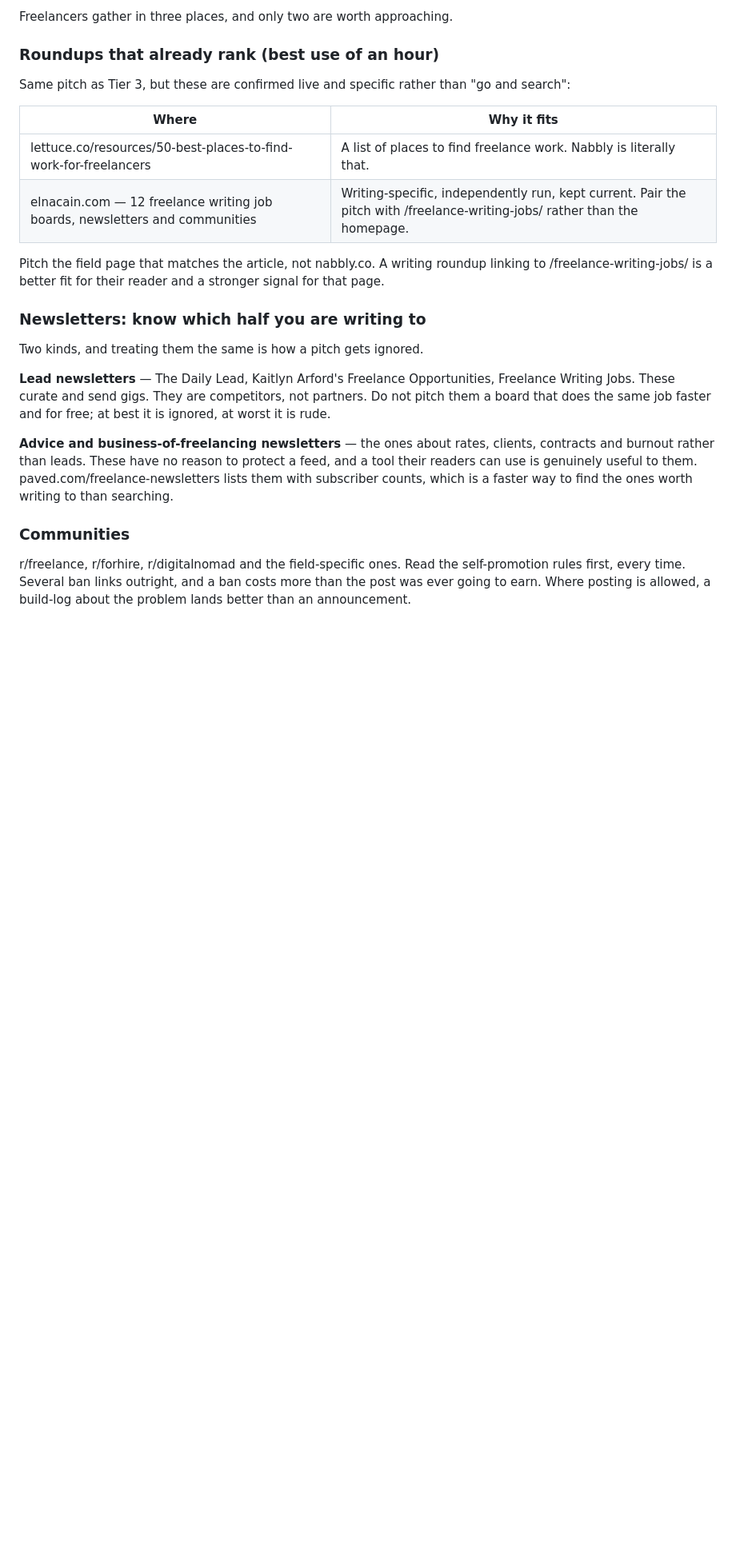
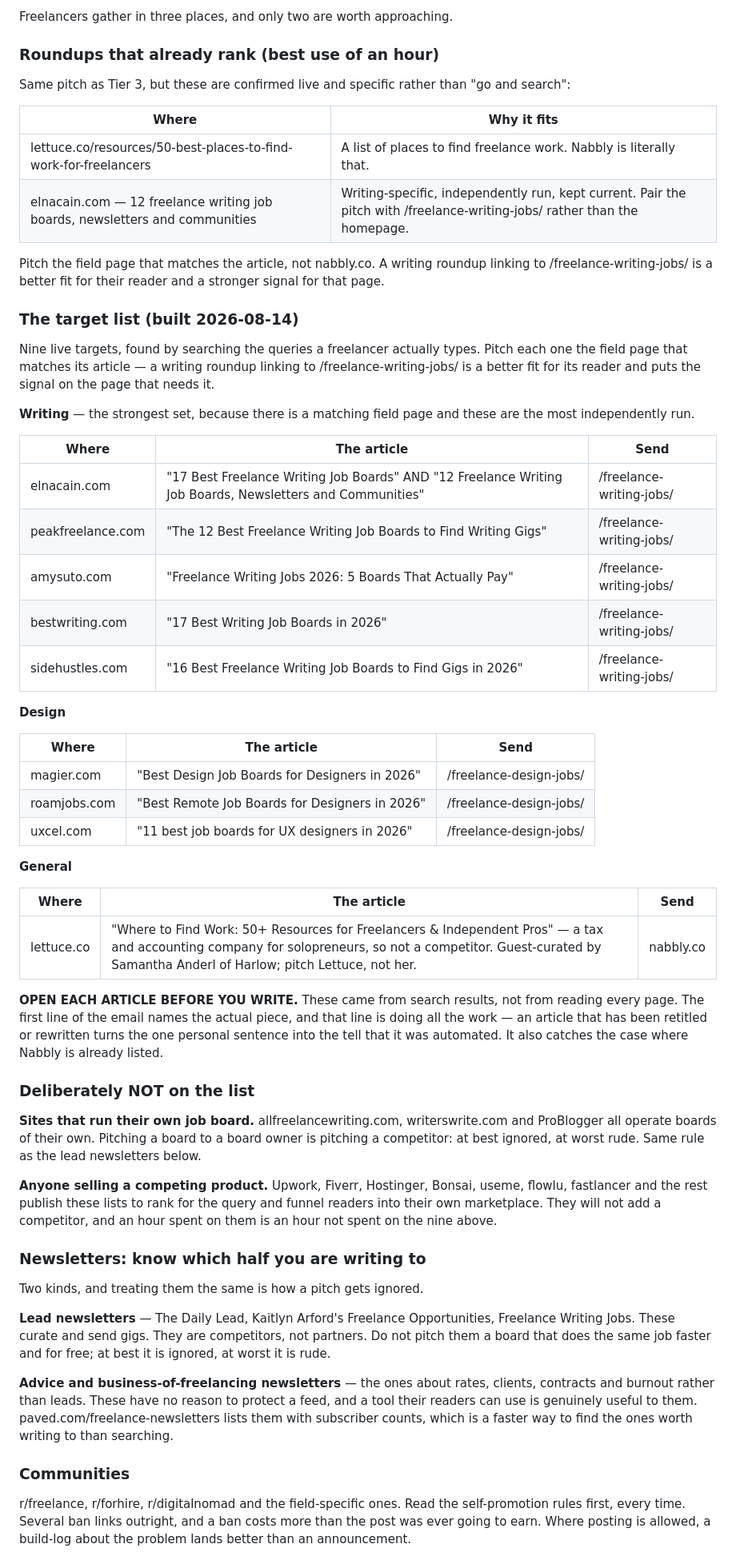
Before and after one commit to onelonelycow/dartly, a Markdown page: brand/OUTREACH.md, the part around the change. Shown at 80% size. Drawn GitHub-style; blank space fills up the shorter version.

Commit message:
Nine outreach targets, and why the obvious ones are not on the list
Built by searching the queries a freelancer actually types, then throwing out
everything that would never link back.

Five writing blogs (elnacain, peakfreelance, amysuto, bestwriting,
sidehustles), three design (magier, roamjobs, uxcel), one general (lettuce).
Each pitched the field page matching its article rather than the homepage — a
writing roundup linking to /freelance-writing-jobs/ is a better fit for its
reader and puts the signal on the page that needs it.

Two exclusions worth writing down so nobody re-derives them:

* Sites that run their OWN job board — allfreelancewriting, writerswrite,
  ProBlogger. Pitching a board to a board owner is pitching a competitor: at
  best ignored, at worst rude. Same rule as the lead newsletters.
* Anyone selling a competing product — Upwork, Fiverr, Hostinger, Bonsai,
  useme, flowlu, fastlancer. They publish these lists to rank for the query and
  funnel readers into their own marketplace. They dominate the search results,
  which is exactly why they need naming as a dead end.

Flagged in the file: OPEN EACH ARTICLE BEFORE WRITING. These came from search
results, not from reading every page. The first line names the actual piece and
is doing all the work — an article that has been retitled turns that one
personal sentence into the tell that it was automated. It also catches the case
where Nabbly is already listed.

```diff
--- a/brand/OUTREACH.md
+++ b/brand/OUTREACH.md
@@ -197,6 +197,56 @@ Pitch the field page that matches the article, not nabbly.co. A writing
 roundup linking to /freelance-writing-jobs/ is a better fit for their reader
 and a stronger signal for that page.
 
+### The target list (built 2026-08-14)
+
+Nine live targets, found by searching the queries a freelancer actually types.
+Pitch each one the field page that matches its article — a writing roundup
+linking to /freelance-writing-jobs/ is a better fit for its reader and puts the
+signal on the page that needs it.
+
+**Writing** — the strongest set, because there is a matching field page and
+these are the most independently run.
+
+| Where | The article | Send |
+|---|---|---|
+| elnacain.com | "17 Best Freelance Writing Job Boards" AND "12 Freelance Writing Job Boards, Newsletters and Communities" | /freelance-writing-jobs/ |
+| peakfreelance.com | "The 12 Best Freelance Writing Job Boards to Find Writing Gigs" | /freelance-writing-jobs/ |
+| amysuto.com | "Freelance Writing Jobs 2026: 5 Boards That Actually Pay" | /freelance-writing-jobs/ |
+| bestwriting.com | "17 Best Writing Job Boards in 2026" | /freelance-writing-jobs/ |
+| sidehustles.com | "16 Best Freelance Writing Job Boards to Find Gigs in 2026" | /freelance-writing-jobs/ |
+
+**Design**
+
+| Where | The article | Send |
+|---|---|---|
+| magier.com | "Best Design Job Boards for Designers in 2026" | /freelance-design-jobs/ |
+| roamjobs.com | "Best Remote Job Boards for Designers in 2026" | /freelance-design-jobs/ |
+| uxcel.com | "11 best job boards for UX designers in 2026" | /freelance-design-jobs/ |
+
+**General**
+
+| Where | The article | Send |
+|---|---|---|
+| lettuce.co | "Where to Find Work: 50+ Resources for Freelancers & Independent Pros" — a tax and accounting company for solopreneurs, so not a competitor. Guest-curated by Samantha Anderl of Harlow; pitch Lettuce, not her. | nabbly.co |
+
+**OPEN EACH ARTICLE BEFORE YOU WRITE.** These came from search results, not
+from reading every page. The first line of the email names the actual piece,
+and that line is doing all the work — an article that has been retitled or
+rewritten turns the one personal sentence into the tell that it was automated.
+It also catches the case where Nabbly is already listed.
+
+### Deliberately NOT on the list
+
+**Sites that run their own job board.** allfreelancewriting.com,
+writerswrite.com and ProBlogger all operate boards of their own. Pitching a
+board to a board owner is pitching a competitor: at best ignored, at worst
+rude. Same rule as the lead newsletters below.
+
+**Anyone selling a competing product.** Upwork, Fiverr, Hostinger, Bonsai,
+useme, flowlu, fastlancer and the rest publish these lists to rank for the
+query and funnel readers into their own marketplace. They will not add a
+competitor, and an hour spent on them is an hour not spent on the nine above.
+
 ### Newsletters: know which half you are writing to
 
 Two kinds, and treating them the same is how a pitch gets ignored.
```
